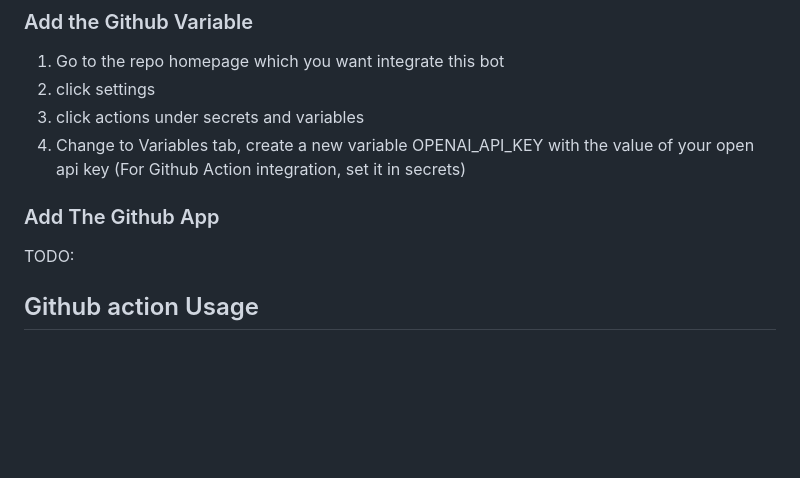
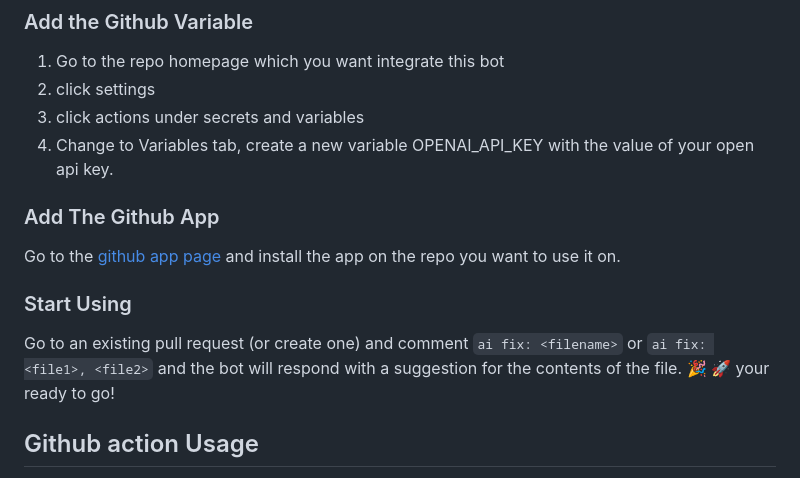
Before and after one commit to tinacms/markdown-bot, a Markdown page: README.md, the part around one of its changes. Drawn GitHub-style; blank space fills up the shorter version.

```diff
--- a/README.md
+++ b/README.md
@@ -29,11 +29,15 @@ Github app and Github action are both hosted by Github and will run on every com
 1. Go to the repo homepage which you want integrate this bot
 2. click settings
 3. click actions under secrets and variables
-4. Change to Variables tab, create a new variable OPENAI_API_KEY with the value of your open api key (For Github Action integration, set it in secrets)
+4. Change to Variables tab, create a new variable OPENAI_API_KEY with the value of your open api key.
 
 ### Add The Github App
 
-TODO:
+Go to the [github app page](#) and install the app on the repo you want to use it on.
+
+### Start Using
+
+Go to an existing pull request (or create one) and comment `ai fix: <filename>` or `ai fix: <file1>, <file2>` and the bot will respond with a suggestion for the contents of the file. :tada: :rocket: your ready to go!
 
 ## Github action Usage
 
```
Also changed, not shown: other parts of README.md (+1 -1 lines).
